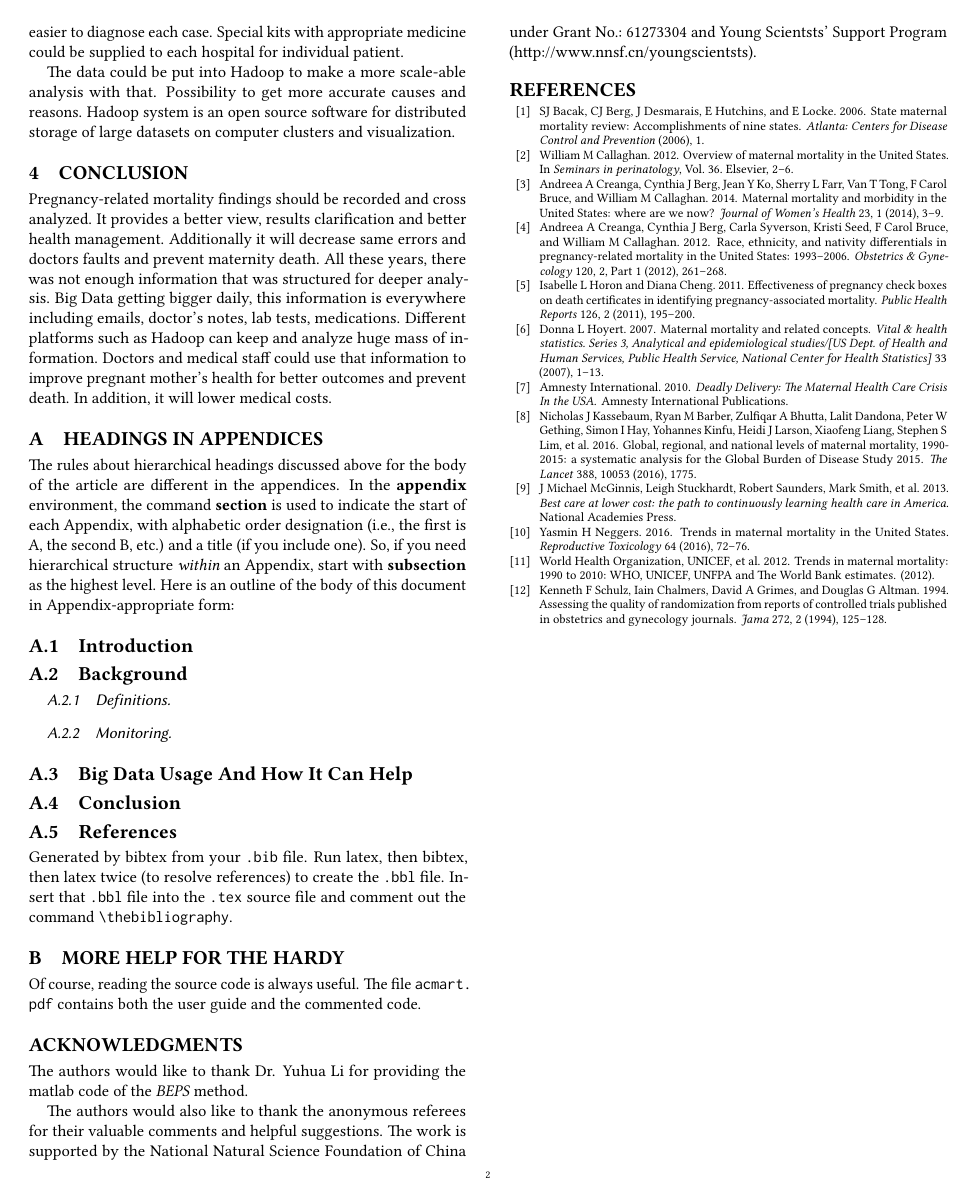
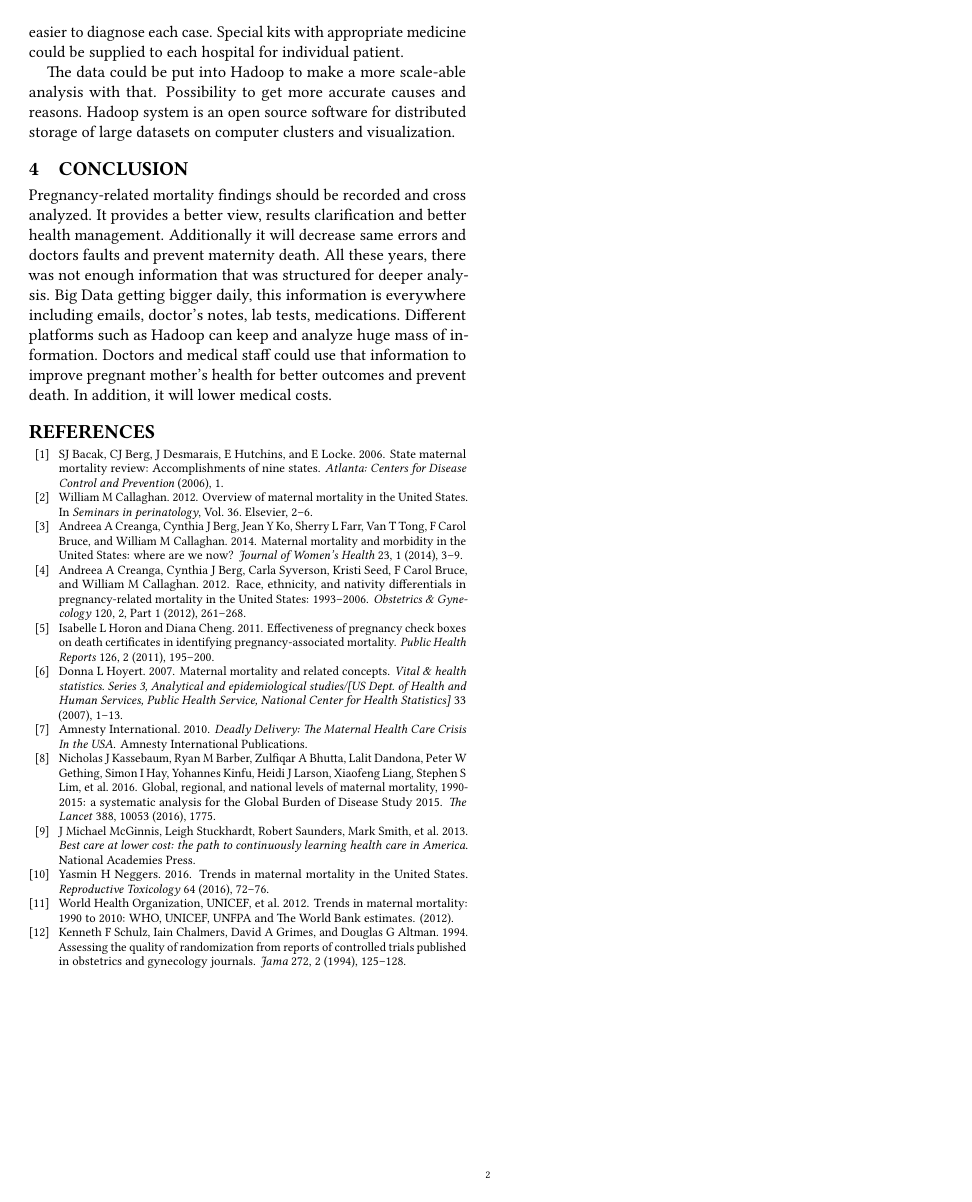
Before and after one commit to bigdata-i523/hid320, a LaTeX paper (paper1/report.tex): page 2 of 2. Compiled offline with pdfLaTeX.

Commit message:
Update report.tex

```diff
--- a/paper1/report.tex
+++ b/paper1/report.tex
@@ -80,57 +80,7 @@ Pregnancy-related mortality findings should be recorded and cross analyzed. It p
 
 
 
-\appendix
 
-%Appendix A
-\section{Headings in Appendices}
-
-The rules about hierarchical headings discussed above for the body of
-the article are different in the appendices.  In the \textbf{appendix}
-environment, the command \textbf{section} is used to indicate the
-start of each Appendix, with alphabetic order designation (i.e., the
-first is A, the second B, etc.) and a title (if you include one).  So,
-if you need hierarchical structure \textit{within} an Appendix, start
-with \textbf{subsection} as the highest level. Here is an outline of
-the body of this document in Appendix-appropriate form:
-
-\subsection{Introduction}
-\subsection{Background}
-\subsubsection{Definitions}
-\subsubsection{Monitoring}
-\subsection{Big Data Usage And How It Can Help}
-\subsection{Conclusion}
-\subsection{References}
-
-Generated by bibtex from your \texttt{.bib} file.  Run latex, then
-bibtex, then latex twice (to resolve references) to create the
-\texttt{.bbl} file.  Insert that \texttt{.bbl} file into the
-\texttt{.tex} source file and comment out the command
-\texttt{{\char'134}thebibliography}.
-
-% This next section command marks the start of
-% Appendix B, and does not continue the present hierarchy
-
-\section{More Help for the Hardy}
-
-Of course, reading the source code is always useful.  The file
-\path{acmart.pdf} contains both the user guide and the commented code.
-
-\begin{acks}
-
-  The authors would like to thank Dr. Yuhua Li for providing the
-  matlab code of the \textit{BEPS} method.
-
-  The authors would also like to thank the anonymous referees for
-  their valuable comments and helpful suggestions. The work is
-  supported by the \grantsponsor{GS501100001809}{National Natural
-    Science Foundation of
-    China}{http://dx.doi.org/10.13039/501100001809} under Grant
-  No.:~\grantnum{GS501100001809}{61273304}
-  and~\grantnum[http://www.nnsf.cn/youngscientsts]{GS501100001809}{Young
-    Scientsts' Support Program}.
-
-\end{acks}
 
 \bibliographystyle{ACM-Reference-Format}
 \bibliography{report}
```
